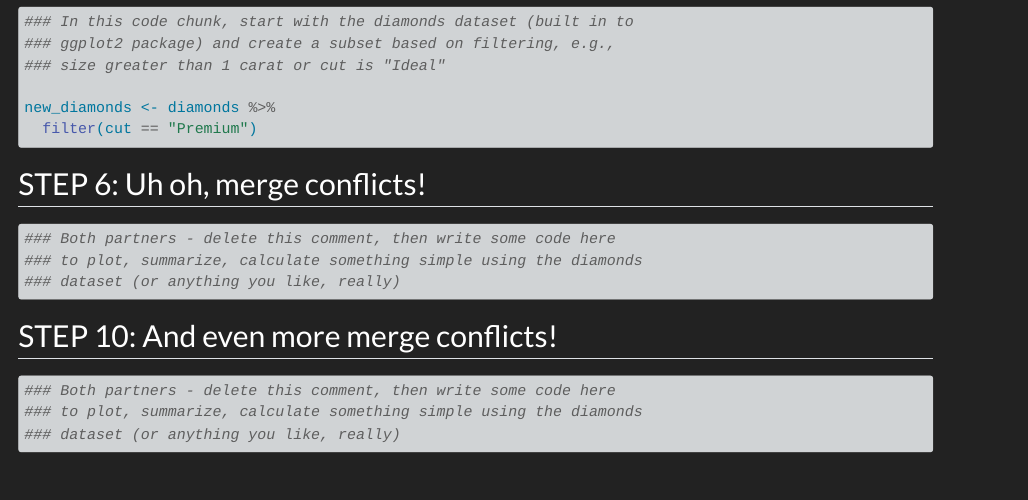
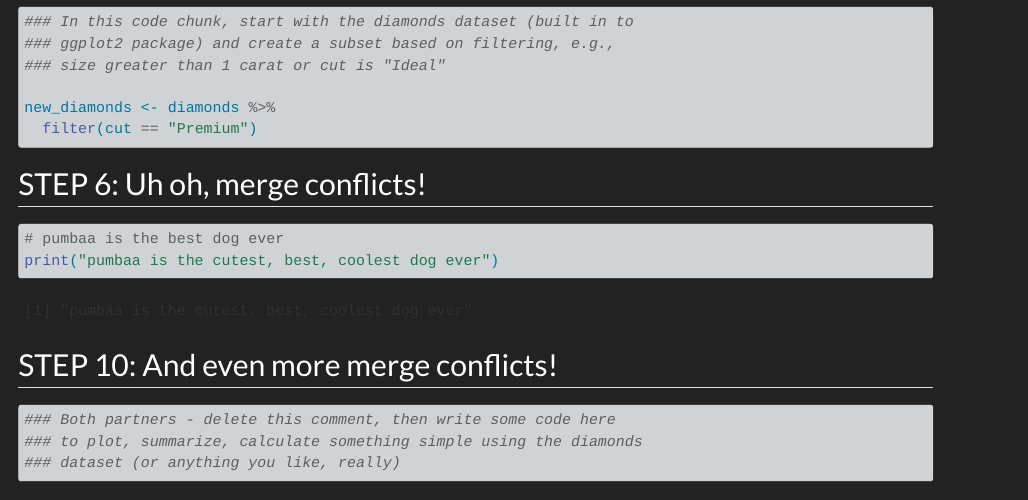
Before and after one commit to akirk6016/wild_git_collab, a Quarto document (git_wild.qmd): the page in a window 1100 px wide, from 1170 px down. Rendered offline with R 4.5, knitr and Pandoc in place of Quarto, with nearby package versions.

Commit message:
new commit

````diff
--- a/git_wild.qmd
+++ b/git_wild.qmd
@@ -56,9 +56,8 @@ new_diamonds <- diamonds %>%
 ## STEP 6: Uh oh, merge conflicts!
 
 ```{r break-it-1}
-### Both partners - delete this comment, then write some code here
-### to plot, summarize, calculate something simple using the diamonds
-### dataset (or anything you like, really)
+# pumbaa is the best dog ever
+print("pumbaa is the cutest, best, coolest dog ever")
 ```
 
 ## STEP 10: And even more merge conflicts!
````
